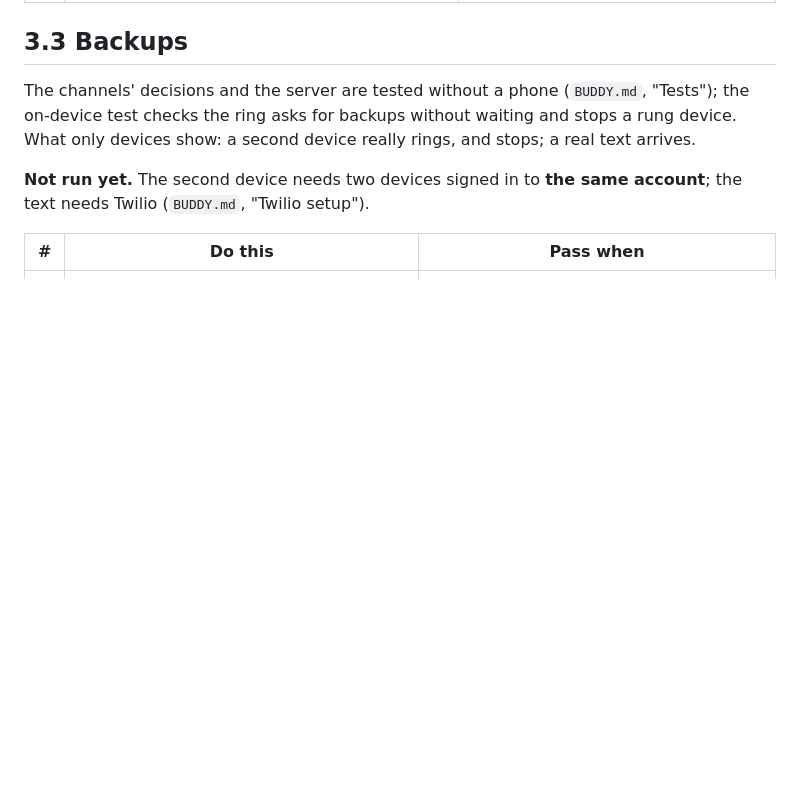
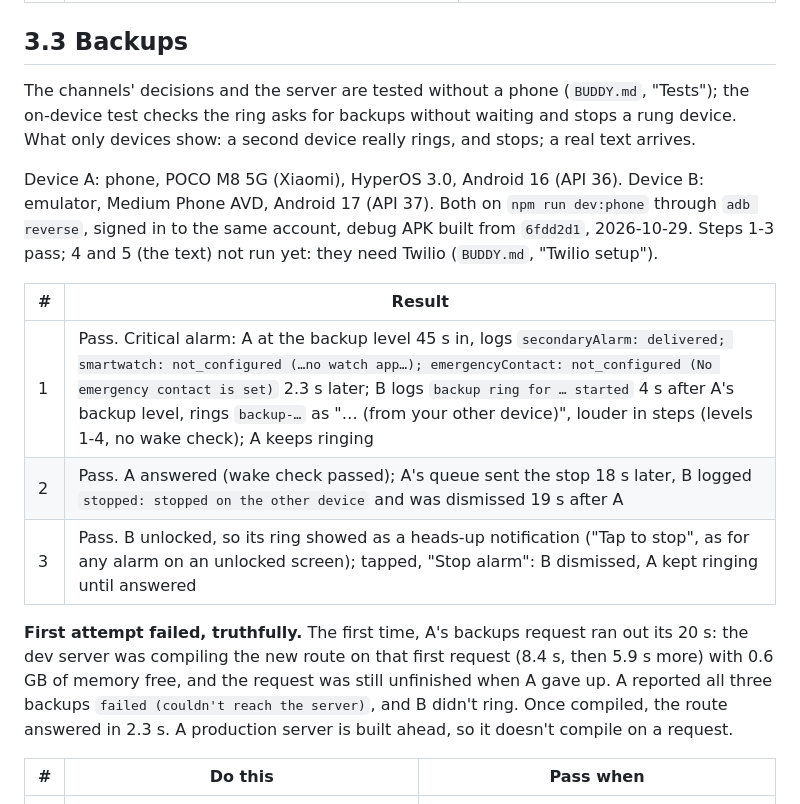
Before and after one commit to AyutheCoder/SomniAI--Smart-Automated-Alarm, a Markdown page: DEVICE_TESTS.md, the part around the change. Drawn GitHub-style; blank space fills up the shorter version.

Commit message:
DEVICE_TESTS: 3.3 second device rings and stops on the POCO and the emulator

```diff
--- a/DEVICE_TESTS.md
+++ b/DEVICE_TESTS.md
@@ -627,8 +627,24 @@ The channels' decisions and the server are tested without a phone
 without waiting and stops a rung device. What only devices show: a second
 device really rings, and stops; a real text arrives.
 
-**Not run yet.** The second device needs two devices signed in to **the same
-account**; the text needs Twilio (`BUDDY.md`, "Twilio setup").
+Device A: phone, POCO M8 5G (Xiaomi), HyperOS 3.0, Android 16 (API 36).
+Device B: emulator, Medium Phone AVD, Android 17 (API 37). Both on
+`npm run dev:phone` through `adb reverse`, signed in to the same account,
+debug APK built from `6fdd2d1`, 2026-10-29. Steps 1-3 pass; 4 and 5 (the text)
+not run yet: they need Twilio (`BUDDY.md`, "Twilio setup").
+
+| # | Result |
+| --- | --- |
+| 1 | Pass. Critical alarm: A at the backup level 45 s in, logs `secondaryAlarm: delivered; smartwatch: not_configured (…no watch app…); emergencyContact: not_configured (No emergency contact is set)` 2.3 s later; B logs `backup ring for … started` 4 s after A's backup level, rings `backup-…` as "… (from your other device)", louder in steps (levels 1-4, no wake check); A keeps ringing |
+| 2 | Pass. A answered (wake check passed); A's queue sent the stop 18 s later, B logged `stopped: stopped on the other device` and was dismissed 19 s after A |
+| 3 | Pass. B unlocked, so its ring showed as a heads-up notification ("Tap to stop", as for any alarm on an unlocked screen); tapped, "Stop alarm": B dismissed, A kept ringing until answered |
+
+**First attempt failed, truthfully.** The first time, A's backups request ran
+out its 20 s: the dev server was compiling the new route on that first request
+(8.4 s, then 5.9 s more) with 0.6 GB of memory free, and the request was still
+unfinished when A gave up. A reported all three backups `failed (couldn't reach
+the server)`, and B didn't ring. Once compiled, the route answered in 2.3 s. A
+production server is built ahead, so it doesn't compile on a request.
 
 | # | Do this | Pass when |
 | --- | --- | --- |
```
Also changed, not shown: CLAUDE.md (+1 -1 lines).
